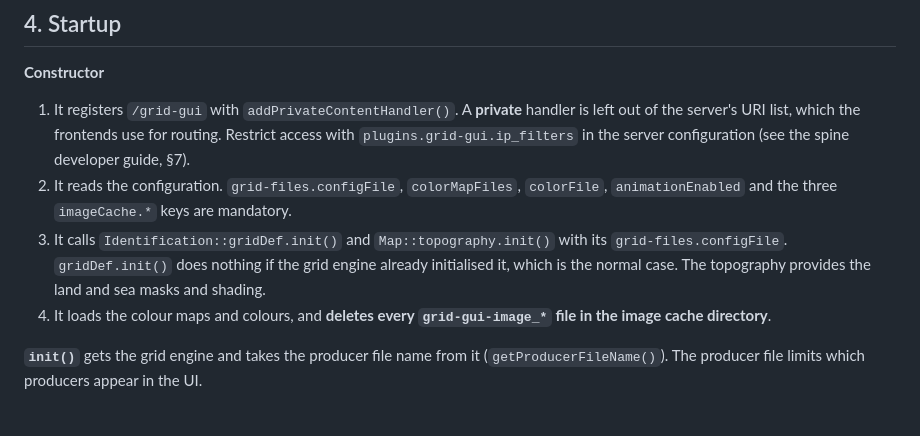
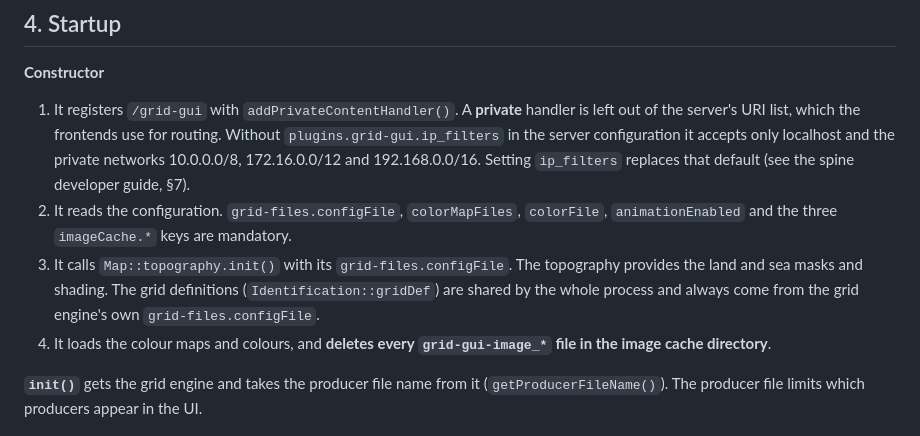
Before and after one commit to fmidev/smartmet-plugin-grid-gui, a Markdown page: docs/developer-guide.md, the part around the change. Drawn GitHub-style.

Commit message:
Document the default IP filter and the grid definitions source
The developer guide now says that /grid-gui accepts only localhost and
the private networks unless plugins.grid-gui.ip_filters is set, and
that the grid definitions come from the grid engine's configuration,
since the plugin no longer initializes them itself.

Co-Authored-By: Claude Opus 5.5 <noreply@anthropic.com>
Claude-Session: https://claude.ai/code/session_01Se3w5gFyEmLvp3BEne8SNR

```diff
--- a/docs/developer-guide.md
+++ b/docs/developer-guide.md
@@ -77,15 +77,16 @@ The session class (`Session`) comes from grid-files (`common/Session.h`).
 **Constructor**
 
 1. It registers `/grid-gui` with `addPrivateContentHandler()`. A **private** handler is
-   left out of the server's URI list, which the frontends use for routing. Restrict
-   access with `plugins.grid-gui.ip_filters` in the server configuration (see the spine
-   developer guide, §7).
+   left out of the server's URI list, which the frontends use for routing. Without
+   `plugins.grid-gui.ip_filters` in the server configuration it accepts only localhost
+   and the private networks 10.0.0.0/8, 172.16.0.0/12 and 192.168.0.0/16. Setting
+   `ip_filters` replaces that default (see the spine developer guide, §7).
 2. It reads the configuration. `grid-files.configFile`, `colorMapFiles`, `colorFile`,
    `animationEnabled` and the three `imageCache.*` keys are mandatory.
-3. It calls `Identification::gridDef.init()` and `Map::topography.init()` with its
-   `grid-files.configFile`. `gridDef.init()` does nothing if the grid engine already
-   initialised it, which is the normal case. The
-   topography provides the land and sea masks and shading.
+3. It calls `Map::topography.init()` with its `grid-files.configFile`. The topography
+   provides the land and sea masks and shading. The grid definitions
+   (`Identification::gridDef`) are shared by the whole process and always come from
+   the grid engine's own `grid-files.configFile`.
 4. It loads the colour maps and colours, and **deletes every
    `grid-gui-image_*` file in the image cache directory**.
 
```
